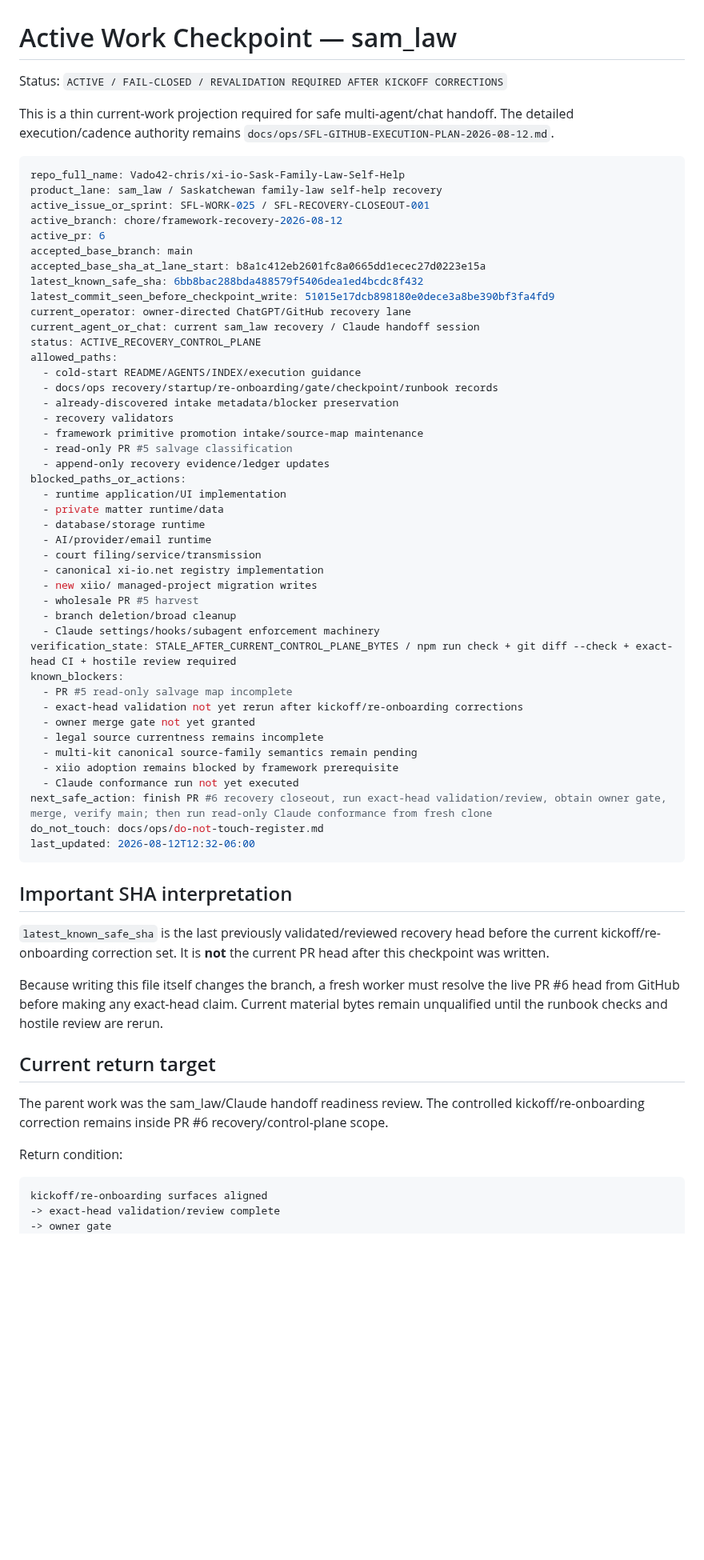
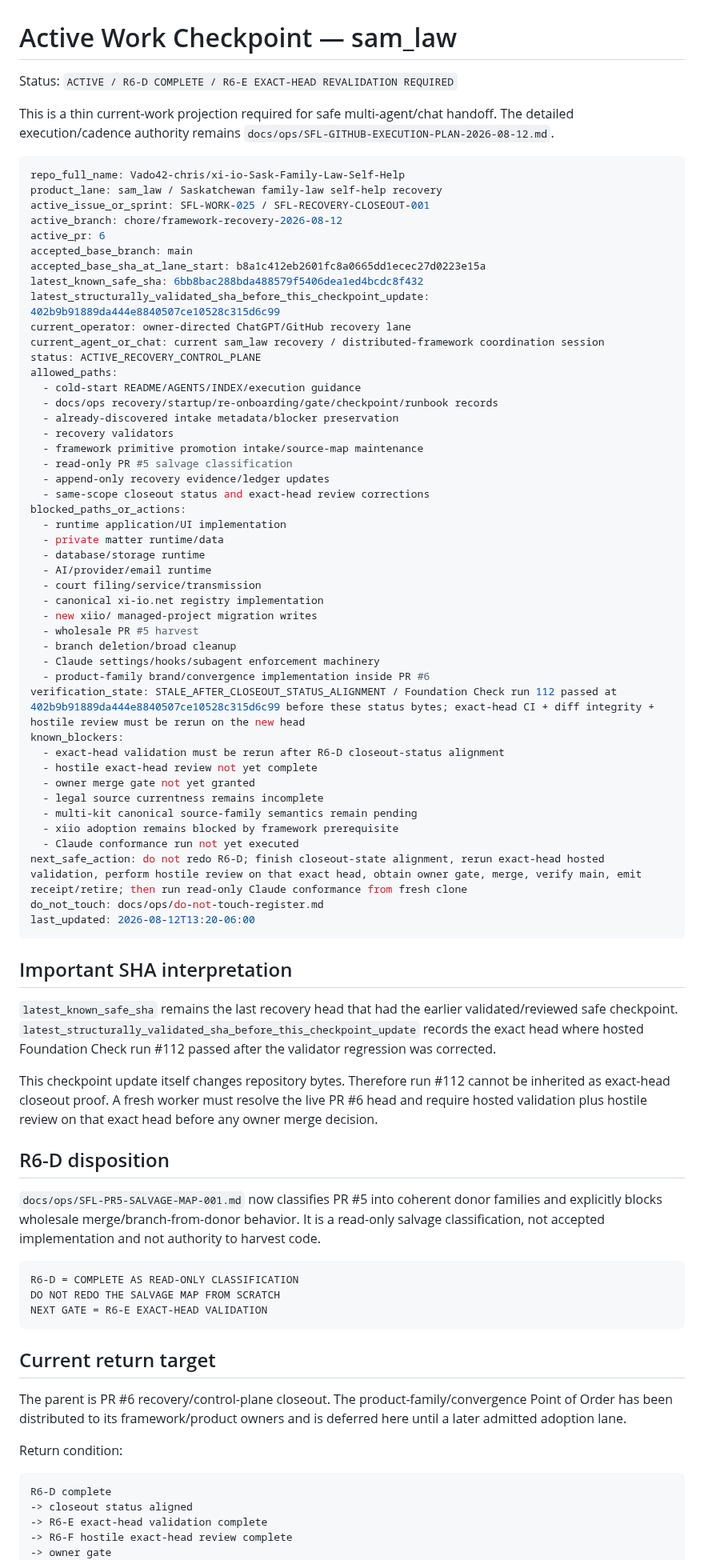
Before and after one commit to Vado42-chris/xi-io-Sask-Family-Law-Self-Help, a Markdown page: docs/ops/ACTIVE_WORK_CHECKPOINT.md, the part around one of its changes. Shown at 80% size. GitHub-like rendering; blank space fills up the shorter version.

Commit message:
docs: advance recovery checkpoint past R6-D

````diff
--- a/docs/ops/ACTIVE_WORK_CHECKPOINT.md
+++ b/docs/ops/ACTIVE_WORK_CHECKPOINT.md
@@ -1,6 +1,6 @@
 # Active Work Checkpoint — sam_law
 
-Status: `ACTIVE / FAIL-CLOSED / REVALIDATION REQUIRED AFTER KICKOFF CORRECTIONS`
+Status: `ACTIVE / R6-D COMPLETE / R6-E EXACT-HEAD REVALIDATION REQUIRED`
 
 This is a thin current-work projection required for safe multi-agent/chat handoff. The detailed execution/cadence authority remains `docs/ops/SFL-GITHUB-EXECUTION-PLAN-2026-08-12.md`.
 
@@ -13,9 +13,9 @@ active_pr: 6
 accepted_base_branch: main
 accepted_base_sha_at_lane_start: b8a1c412eb2601fc8a0665dd1ecec27d0223e15a
 latest_known_safe_sha: 6bb8bac288bda488579f5406dea1ed4bcdc8f432
-latest_commit_seen_before_checkpoint_write: 51015e17dcb898180e0dece3a8be390bf3fa4fd9
+latest_structurally_validated_sha_before_this_checkpoint_update: 402b9b91889da444e8840507ce10528c315d6c99
 current_operator: owner-directed ChatGPT/GitHub recovery lane
-current_agent_or_chat: current sam_law recovery / Claude handoff session
+current_agent_or_chat: current sam_law recovery / distributed-framework coordination session
 status: ACTIVE_RECOVERY_CONTROL_PLANE
 allowed_paths:
   - cold-start README/AGENTS/INDEX/execution guidance
@@ -25,6 +25,7 @@ allowed_paths:
   - framework primitive promotion intake/source-map maintenance
   - read-only PR #5 salvage classification
   - append-only recovery evidence/ledger updates
+  - same-scope closeout status and exact-head review corrections
 blocked_paths_or_actions:
   - runtime application/UI implementation
   - private matter runtime/data
@@ -36,34 +37,47 @@ blocked_paths_or_actions:
   - wholesale PR #5 harvest
   - branch deletion/broad cleanup
   - Claude settings/hooks/subagent enforcement machinery
-verification_state: STALE_AFTER_CURRENT_CONTROL_PLANE_BYTES / npm run check + git diff --check + exact-head CI + hostile review required
+  - product-family brand/convergence implementation inside PR #6
+verification_state: STALE_AFTER_CLOSEOUT_STATUS_ALIGNMENT / Foundation Check run 112 passed at 402b9b91889da444e8840507ce10528c315d6c99 before these status bytes; exact-head CI + diff integrity + hostile review must be rerun on the new head
 known_blockers:
-  - PR #5 read-only salvage map incomplete
-  - exact-head validation not yet rerun after kickoff/re-onboarding corrections
+  - exact-head validation must be rerun after R6-D closeout-status alignment
+  - hostile exact-head review not yet complete
   - owner merge gate not yet granted
   - legal source currentness remains incomplete
   - multi-kit canonical source-family semantics remain pending
   - xiio adoption remains blocked by framework prerequisite
   - Claude conformance run not yet executed
-next_safe_action: finish PR #6 recovery closeout, run exact-head validation/review, obtain owner gate, merge, verify main; then run read-only Claude conformance from fresh clone
+next_safe_action: do not redo R6-D; finish closeout-state alignment, rerun exact-head hosted validation, perform hostile review on that exact head, obtain owner gate, merge, verify main, emit receipt/retire; then run read-only Claude conformance from fresh clone
 do_not_touch: docs/ops/do-not-touch-register.md
-last_updated: 2026-08-12T12:32-06:00
+last_updated: 2026-08-12T13:20-06:00
 ```
 
 ## Important SHA interpretation
 
-`latest_known_safe_sha` is the last previously validated/reviewed recovery head before the current kickoff/re-onboarding correction set. It is **not** the current PR head after this checkpoint was written.
+`latest_known_safe_sha` remains the last recovery head that had the earlier validated/reviewed safe checkpoint. `latest_structurally_validated_sha_before_this_checkpoint_update` records the exact head where hosted Foundation Check run #112 passed after the validator regression was corrected.
 
-Because writing this file itself changes the branch, a fresh worker must resolve the live PR #6 head from GitHub before making any exact-head claim. Current material bytes remain unqualified until the runbook checks and hostile review are rerun.
+This checkpoint update itself changes repository bytes. Therefore run #112 cannot be inherited as exact-head closeout proof. A fresh worker must resolve the live PR #6 head and require hosted validation plus hostile review on that exact head before any owner merge decision.
+
+## R6-D disposition
+
+`docs/ops/SFL-PR5-SALVAGE-MAP-001.md` now classifies PR #5 into coherent donor families and explicitly blocks wholesale merge/branch-from-donor behavior. It is a read-only salvage classification, not accepted implementation and not authority to harvest code.
+
+```text
+R6-D = COMPLETE AS READ-ONLY CLASSIFICATION
+DO NOT REDO THE SALVAGE MAP FROM SCRATCH
+NEXT GATE = R6-E EXACT-HEAD VALIDATION
+```
 
 ## Current return target
 
-The parent work was the sam_law/Claude handoff readiness review. The controlled kickoff/re-onboarding correction remains inside PR #6 recovery/control-plane scope.
+The parent is PR #6 recovery/control-plane closeout. The product-family/convergence Point of Order has been distributed to its framework/product owners and is deferred here until a later admitted adoption lane.
 
 Return condition:
 
 ```text
-kickoff/re-onboarding surfaces aligned
--> exact-head validation/review complete
+R6-D complete
+-> closeout status aligned
+-> R6-E exact-head validation complete
+-> R6-F hostile exact-head review complete
 -> owner gate
 -> merge + verify main
````
Also changed, not shown: other parts of docs/ops/ACTIVE_WORK_CHECKPOINT.md (+1 -0 lines).
